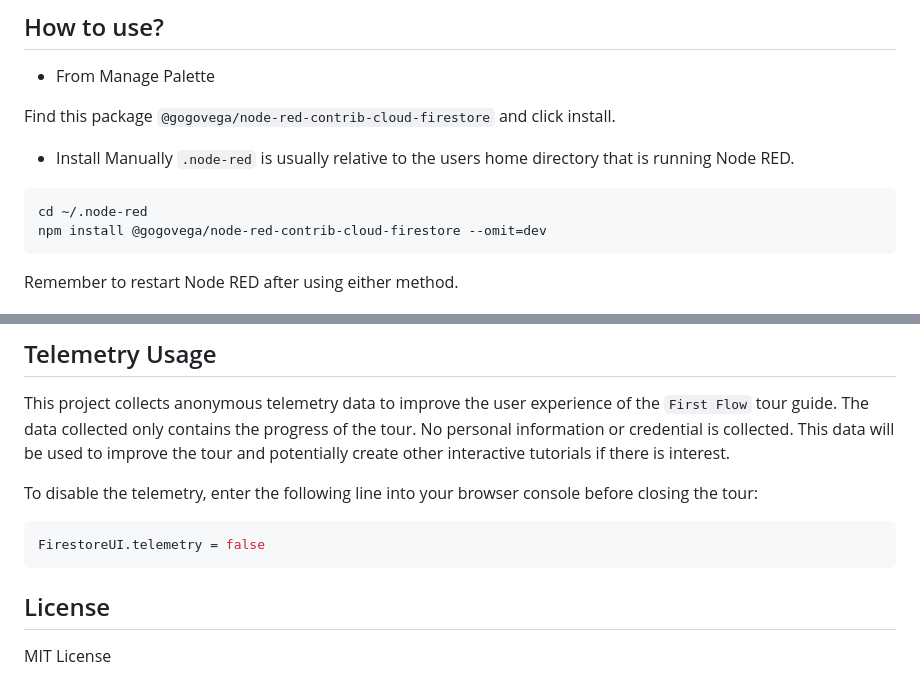
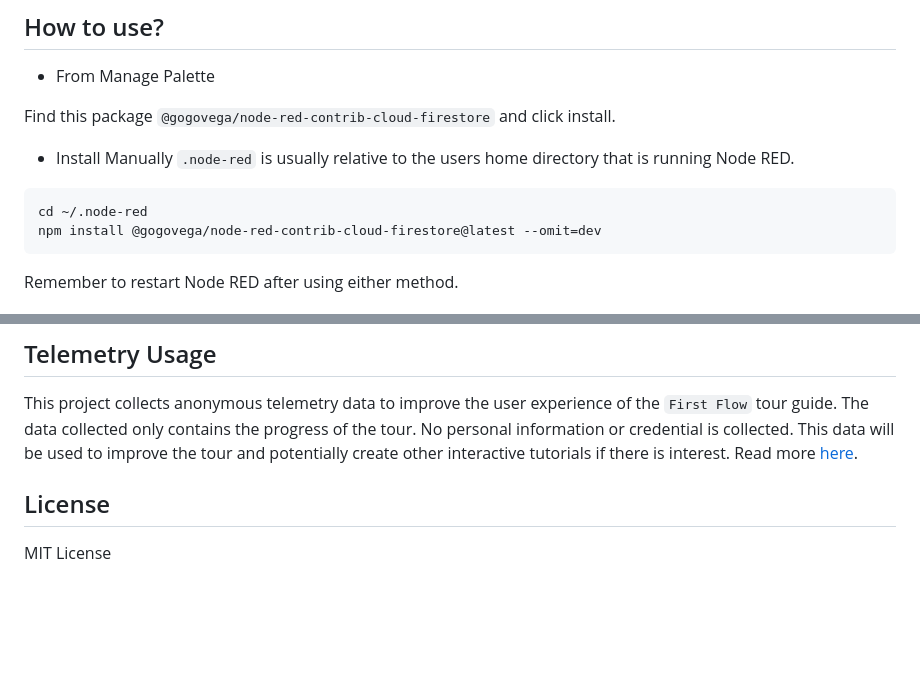
Before and after one commit to GogoVega/node-red-contrib-cloud-firestore, a Markdown page: README.md, 2 parts joined by grey strips. GitHub-like rendering; blank space fills up the shorter version.

````diff
--- a/README.md
+++ b/README.md
@@ -79,7 +79,7 @@ Find this package `@gogovega/node-red-contrib-cloud-firestore` and click install
 
 ```bash
 cd ~/.node-red
-npm install @gogovega/node-red-contrib-cloud-firestore --omit=dev
+npm install @gogovega/node-red-contrib-cloud-firestore@latest --omit=dev
 ```
 
 Remember to restart Node RED after using either method.
@@ -114,13 +114,7 @@ If you have any other suggestions, please let me know [here](https://github.com/
 
 This project collects anonymous telemetry data to improve the user experience of the `First Flow` tour guide.
 The data collected only contains the progress of the tour. No personal information or credential is collected.
-This data will be used to improve the tour and potentially create other interactive tutorials if there is interest.
-
-To disable the telemetry, enter the following line into your browser console before closing the tour:
-
-```js
-FirestoreUI.telemetry = false
-```
+This data will be used to improve the tour and potentially create other interactive tutorials if there is interest. Read more [here](./assets/tours/README.md).
 
 ## License
 
````
